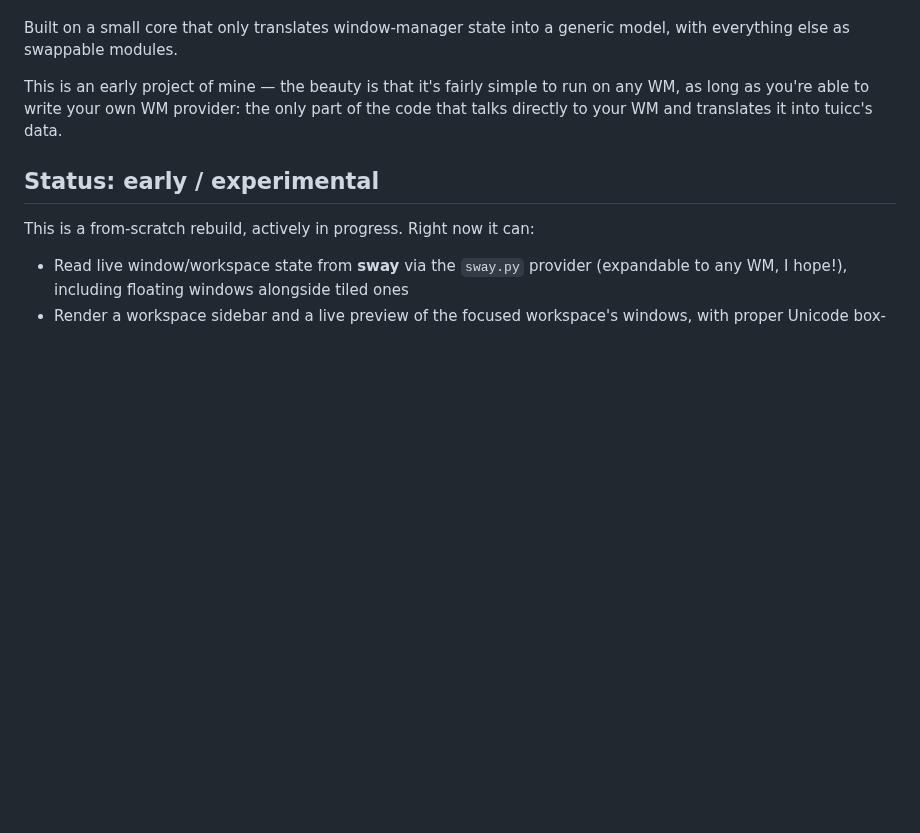
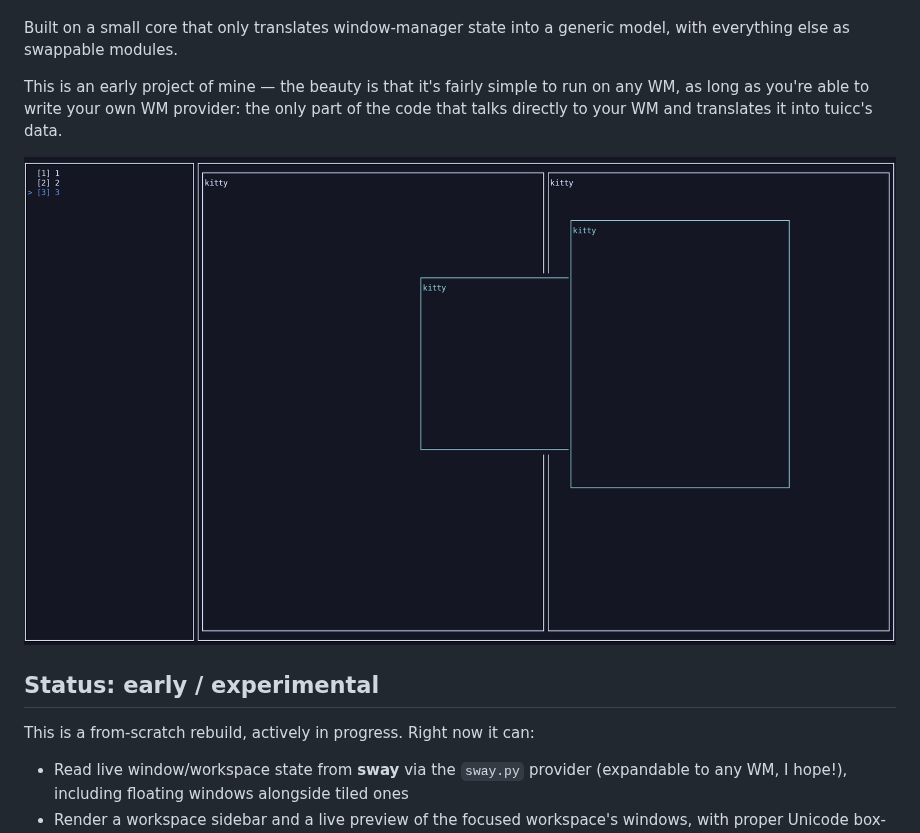
Before and after one commit to Lshika-linux/tuicc, a Markdown page: README.md, the part around the change. GitHub-like rendering; pictures changed too: screenshot.png (added); blank space fills up the shorter version.

Commit message:
Add screenshot to README
Shows workspace 3 with two overlapping floating windows rendered
distinctly in accent color, plus the sidebar selection indicator —
picked to demonstrate the floating-window handling specifically,
since that's the part existing tiling WM tools don't usually do.

```diff
--- a/README.md
+++ b/README.md
@@ -8,6 +8,8 @@ Built on a small core that only translates window-manager state into a
 generic model, with everything else as swappable modules.
 
 This is an early project of mine — the beauty is that it's fairly simple to run on any WM, as long as you're able to write your own WM provider: the only part of the code that talks directly to your WM and translates it into tuicc's data.
+
+![tuicc showing a workspace with overlapping floating windows](./screenshot.png)
 
 ## Status: early / experimental
 
```
